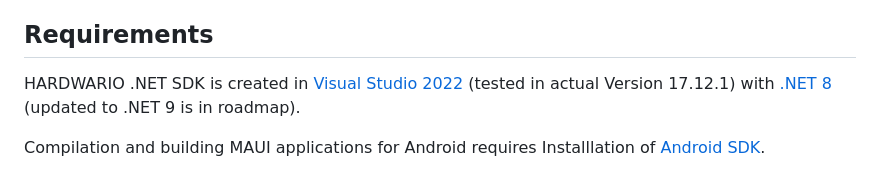
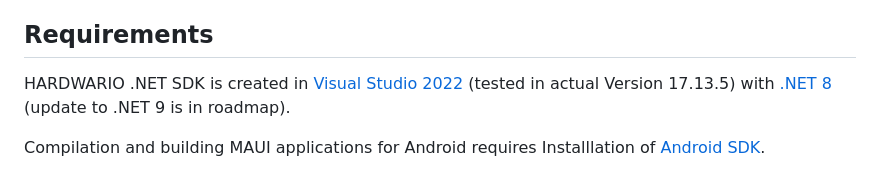
Before and after one commit to hardwario/hio-dotnet, a Markdown page: README.md, the part around the change printed below. Drawn GitHub-style.

```diff
--- a/README.md
+++ b/README.md
@@ -15,7 +15,7 @@ SDK consists of several libraries and example projects which will be described b
 
 ## Requirements
 
-HARDWARIO .NET SDK is created in [Visual Studio 2022](https://visualstudio.microsoft.com/vs/) (tested in actual Version 17.12.1) with [.NET 8](https://dotnet.microsoft.com/en-us/download/dotnet/8.0) (updated to .NET 9 is in roadmap).
+HARDWARIO .NET SDK is created in [Visual Studio 2022](https://visualstudio.microsoft.com/vs/) (tested in actual Version 17.13.5) with [.NET 8](https://dotnet.microsoft.com/en-us/download/dotnet/8.0) (update to .NET 9 is in roadmap).
 
 Compilation and building MAUI applications for Android requires Installlation of [Android SDK](https://visualstudio.microsoft.com/vs/android/).
 
```
Also changed, not shown: other parts of README.md (+1 -1 lines).
